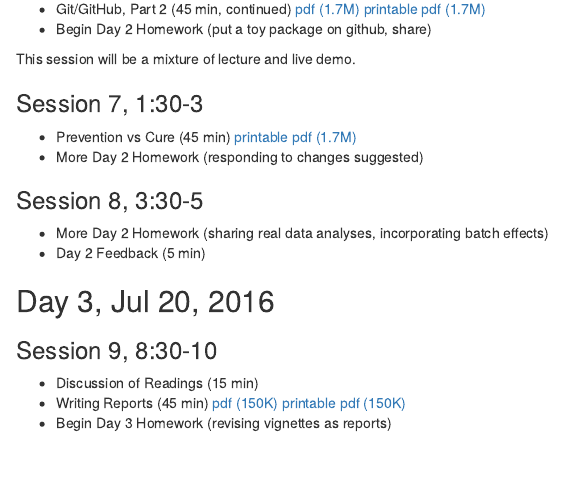
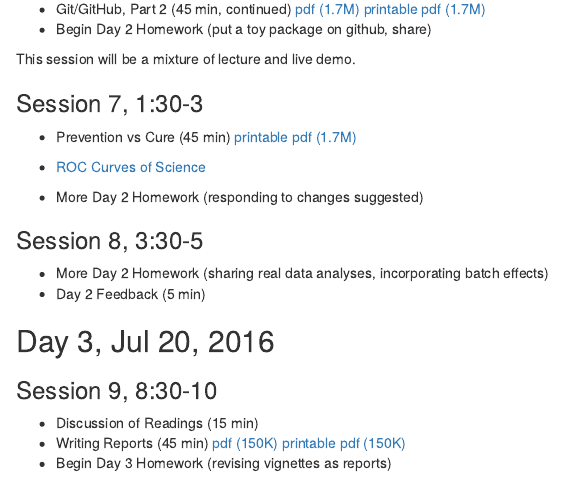
Before and after one commit to SISBID/Reproducible-Research, an R Markdown document (README.Rmd): the page in a window 1100 px wide, from 1720 px down. The pictures show the output file README.html that the author committed with the source, opened offline.

Commit message:
Add ROC curves of science

```diff
--- a/README.Rmd
+++ b/README.Rmd
@@ -121,6 +121,9 @@ This session will be a mixture of lecture and live demo.
 
 * Prevention vs Cure (45 min)
 [printable pdf (1.7M)](2016_SISBID_3_15_prevention_printable.pdf)
+
+* [ROC Curves of Science](http://simplystatistics.org/2013/08/01/the-roc-curves-of-science/)
+
 * More Day 2 Homework (responding to changes suggested)
 
 ### Session 8, 3:30-5
```
Also changed, not shown: README.html, README.md.
